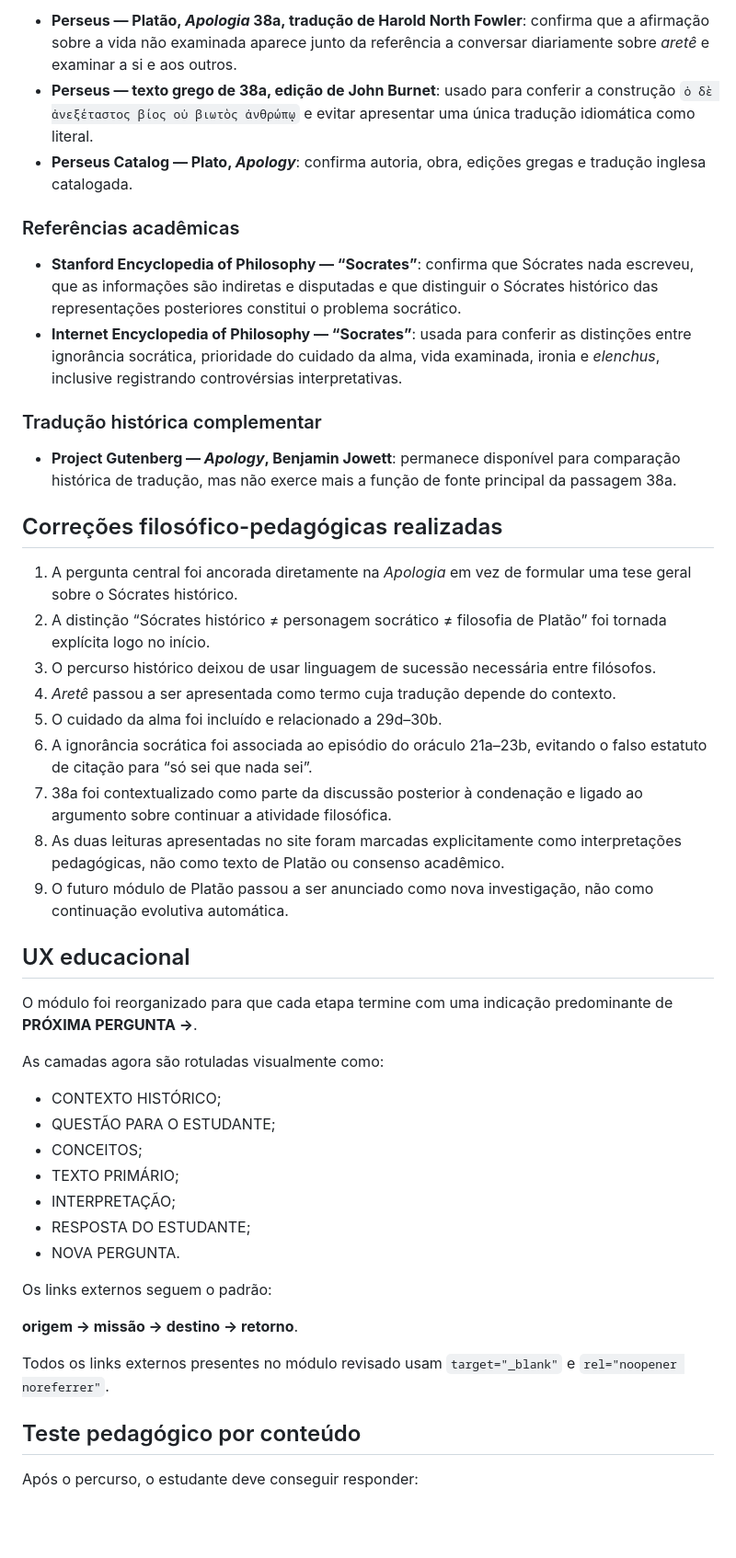
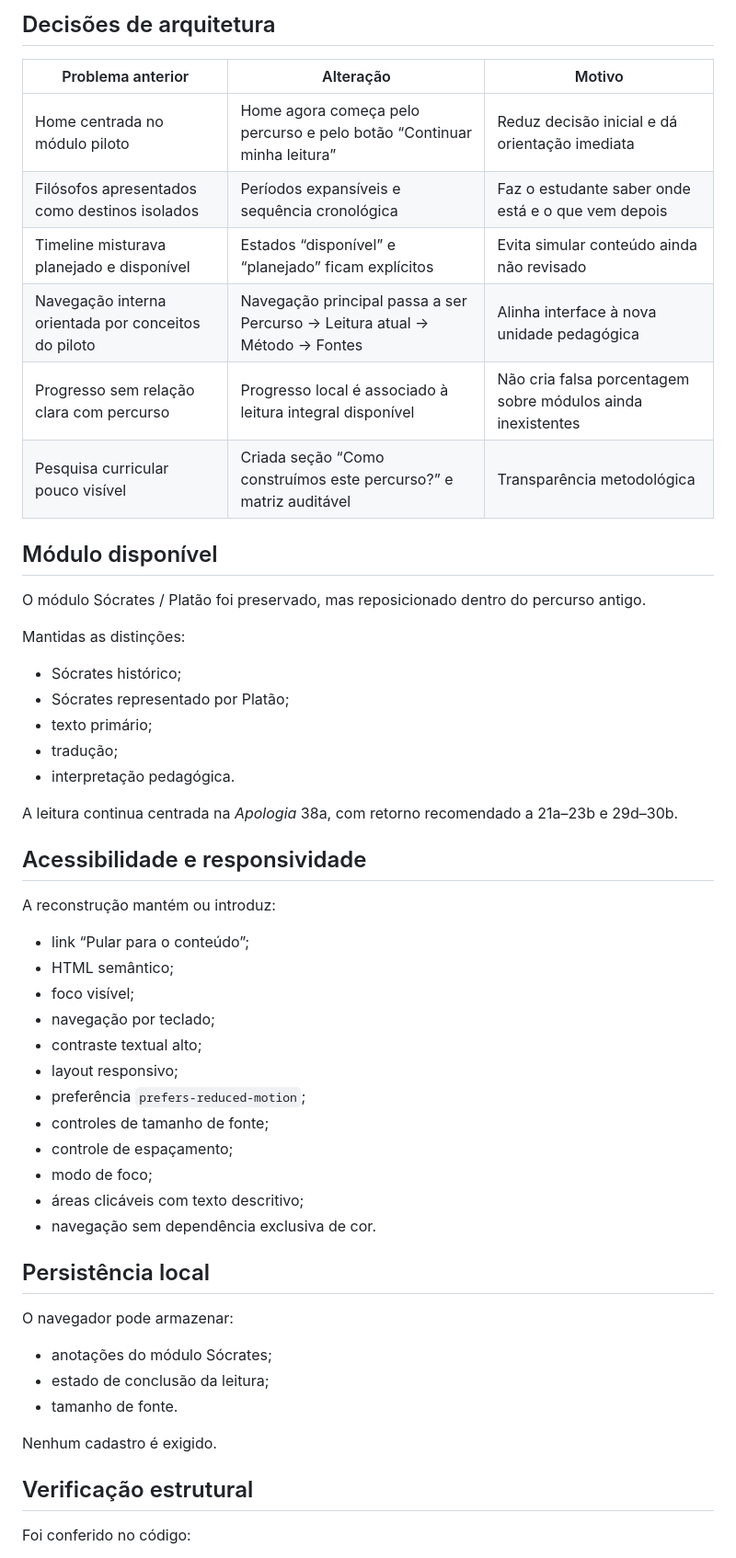
Before and after one commit to sidineyr/filosofia-aberta, a Markdown page: QA_REVIEW.md, the part around one of its changes. Shown at 92% size. Drawn GitHub-style; blank space fills up the shorter version.

```diff
--- a/QA_REVIEW.md
+++ b/QA_REVIEW.md
@@ -36,50 +23,57 @@ Perguntas de controle:
 
-- **Perseus — Platão, *Apologia* 38a, tradução de Harold North Fowler**: confirma que a afirmação sobre a vida não examinada aparece junto da referência a conversar diariamente sobre *aretê* e examinar a si e aos outros.
-- **Perseus — texto grego de 38a, edição de John Burnet**: usado para conferir a construção `ὁ δὲ ἀνεξέταστος βίος οὐ βιωτὸς ἀνθρώπῳ` e evitar apresentar uma única tradução idiomática como literal.
-- **Perseus Catalog — Plato, *Apology***: confirma autoria, obra, edições gregas e tradução inglesa catalogada.
+## Decisões de arquitetura
 
-### Referências acadêmicas
+| Problema anterior | Alteração | Motivo |
+|---|---|---|
+| Home centrada no módulo piloto | Home agora começa pelo percurso e pelo botão “Continuar minha leitura” | Reduz decisão inicial e dá orientação imediata |
+| Filósofos apresentados como destinos isolados | Períodos expansíveis e sequência cronológica | Faz o estudante saber onde está e o que vem depois |
+| Timeline misturava planejado e disponível | Estados “disponível” e “planejado” ficam explícitos | Evita simular conteúdo ainda não revisado |
+| Navegação interna orientada por conceitos do piloto | Navegação principal passa a ser Percurso → Leitura atual → Método → Fontes | Alinha interface à nova unidade pedagógica |
+| Progresso sem relação clara com percurso | Progresso local é associado à leitura integral disponível | Não cria falsa porcentagem sobre módulos ainda inexistentes |
+| Pesquisa curricular pouco visível | Criada seção “Como construímos este percurso?” e matriz auditável | Transparência metodológica |
 
-- **Stanford Encyclopedia of Philosophy — “Socrates”**: confirma que Sócrates nada escreveu, que as informações são indiretas e disputadas e que distinguir o Sócrates histórico das representações posteriores constitui o problema socrático.
-- **Internet Encyclopedia of Philosophy — “Socrates”**: usada para conferir as distinções entre ignorância socrática, prioridade do cuidado da alma, vida examinada, ironia e *elenchus*, inclusive registrando controvérsias interpretativas.
+## Módulo disponível
 
-### Tradução histórica complementar
+O módulo Sócrates / Platão foi preservado, mas reposicionado dentro do percurso antigo.
 
-- **Project Gutenberg — *Apology*, Benjamin Jowett**: permanece disponível para comparação histórica de tradução, mas não exerce mais a função de fonte principal da passagem 38a.
+Mantidas as distinções:
 
-## Correções filosófico-pedagógicas realizadas
+- Sócrates histórico;
+- Sócrates representado por Platão;
+- texto primário;
+- tradução;
+- interpretação pedagógica.
 
-1. A pergunta central foi ancorada diretamente na *Apologia* em vez de formular uma tese geral sobre o Sócrates histórico.
-2. A distinção “Sócrates histórico ≠ personagem socrático ≠ filosofia de Platão” foi tornada explícita logo no início.
-3. O percurso histórico deixou de usar linguagem de sucessão necessária entre filósofos.
-4. *Aretê* passou a ser apresentada como termo cuja tradução depende do contexto.
-5. O cuidado da alma foi incluído e relacionado a 29d–30b.
-6. A ignorância socrática foi associada ao episódio do oráculo 21a–23b, evitando o falso estatuto de citação para “só sei que nada sei”.
-7. 38a foi contextualizado como parte da discussão posterior à condenação e ligado ao argumento sobre continuar a atividade filosófica.
-8. As duas leituras apresentadas no site foram marcadas explicitamente como interpretações pedagógicas, não como texto de Platão ou consenso acadêmico.
-9. O futuro módulo de Platão passou a ser anunciado como nova investigação, não como continuação evolutiva automática.
+A leitura continua centrada na *Apologia* 38a, com retorno recomendado a 21a–23b e 29d–30b.
 
-## UX educacional
+## Acessibilidade e responsividade
 
-O módulo foi reorganizado para que cada etapa termine com uma indicação predominante de **PRÓXIMA PERGUNTA →**.
+A reconstrução mantém ou introduz:
 
-As camadas agora são rotuladas visualmente como:
+- link “Pular para o conteúdo”;
+- HTML semântico;
+- foco visível;
+- navegação por teclado;
+- contraste textual alto;
+- layout responsivo;
+- preferência `prefers-reduced-motion`;
+- controles de tamanho de fonte;
+- controle de espaçamento;
+- modo de foco;
+- áreas clicáveis com texto descritivo;
+- navegação sem dependência exclusiva de cor.
 
-- CONTEXTO HISTÓRICO;
-- QUESTÃO PARA O ESTUDANTE;
-- CONCEITOS;
-- TEXTO PRIMÁRIO;
-- INTERPRETAÇÃO;
-- RESPOSTA DO ESTUDANTE;
-- NOVA PERGUNTA.
+## Persistência local
 
-Os links externos seguem o padrão:
+O navegador pode armazenar:
 
-**origem → missão → destino → retorno**.
+- anotações do módulo Sócrates;
+- estado de conclusão da leitura;
+- tamanho de fonte.
 
-Todos os links externos presentes no módulo revisado usam `target="_blank"` e `rel="noopener noreferrer"`.
+Nenhum cadastro é exigido.
 
-## Teste pedagógico por conteúdo
+## Verificação estrutural
 
-Após o percurso, o estudante deve conseguir responder:
+Foi conferido no código:
 
```
Also changed, not shown: other parts of QA_REVIEW.md (+42 -65 lines).
